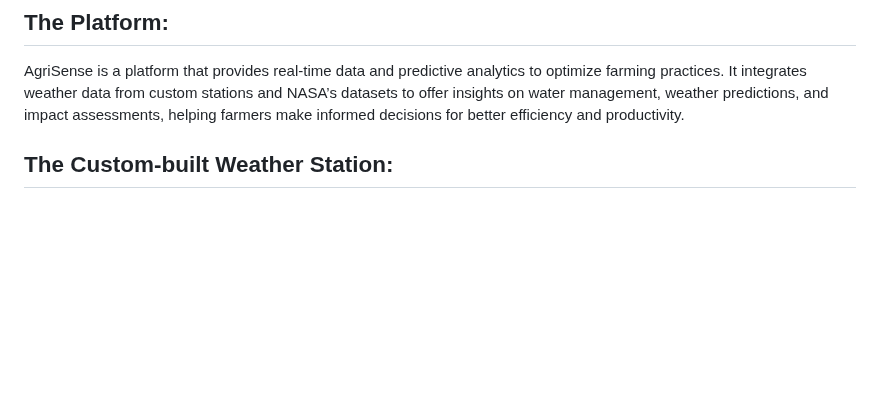
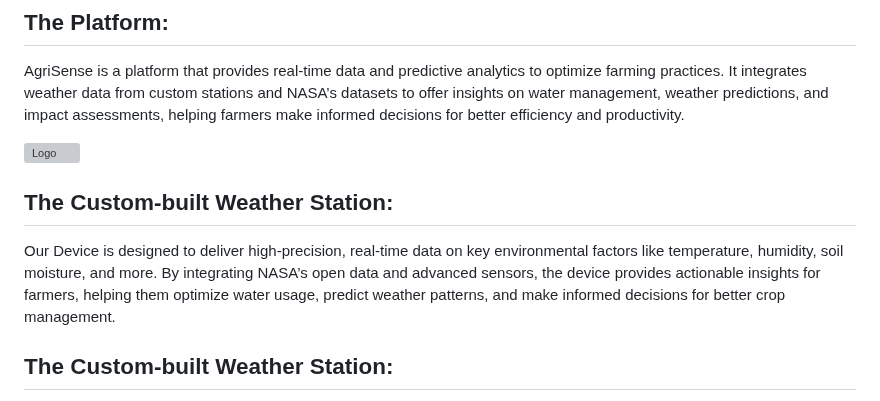
Before and after one commit to akrambel/AgriSense, a Markdown page: README.md, the part around the change. Rendered like a GitHub page; blank space fills up the shorter version; grey boxes are pictures that could not be loaded.

```diff
--- a/README.md
+++ b/README.md
@@ -43,6 +43,14 @@ Our Water Management Solution optimizes irrigation by utilizing real-time data f
 ## The Platform:
 AgriSense is a platform that provides real-time data and predictive analytics to optimize farming practices. It integrates weather data from custom stations and NASA’s datasets to offer insights on water management, weather predictions, and impact assessments, helping farmers make informed decisions for better efficiency and productivity.
 
+![Logo](https://github.com/user-attachments/assets/1eb63913-8a87-4d34-a7fe-f42262aa57dc)
+
+
+## The Custom-built Weather Station:
+
+Our Device is designed to deliver high-precision, real-time data on key environmental factors like temperature, humidity, soil moisture, and more. By integrating NASA’s open data and advanced sensors, the device provides actionable insights for farmers, helping them optimize water usage, predict weather patterns, and make informed decisions for better crop management.
+
+
 ## The Custom-built Weather Station:
 
 Our Device is designed to deliver high-precision, real-time data on key environmental factors like temperature, humidity, soil moisture, and more. By integrating NASA’s open data and advanced sensors, the device provides actionable insights for farmers, helping them optimize water usage, predict weather patterns, and make informed decisions for better crop management.
```
